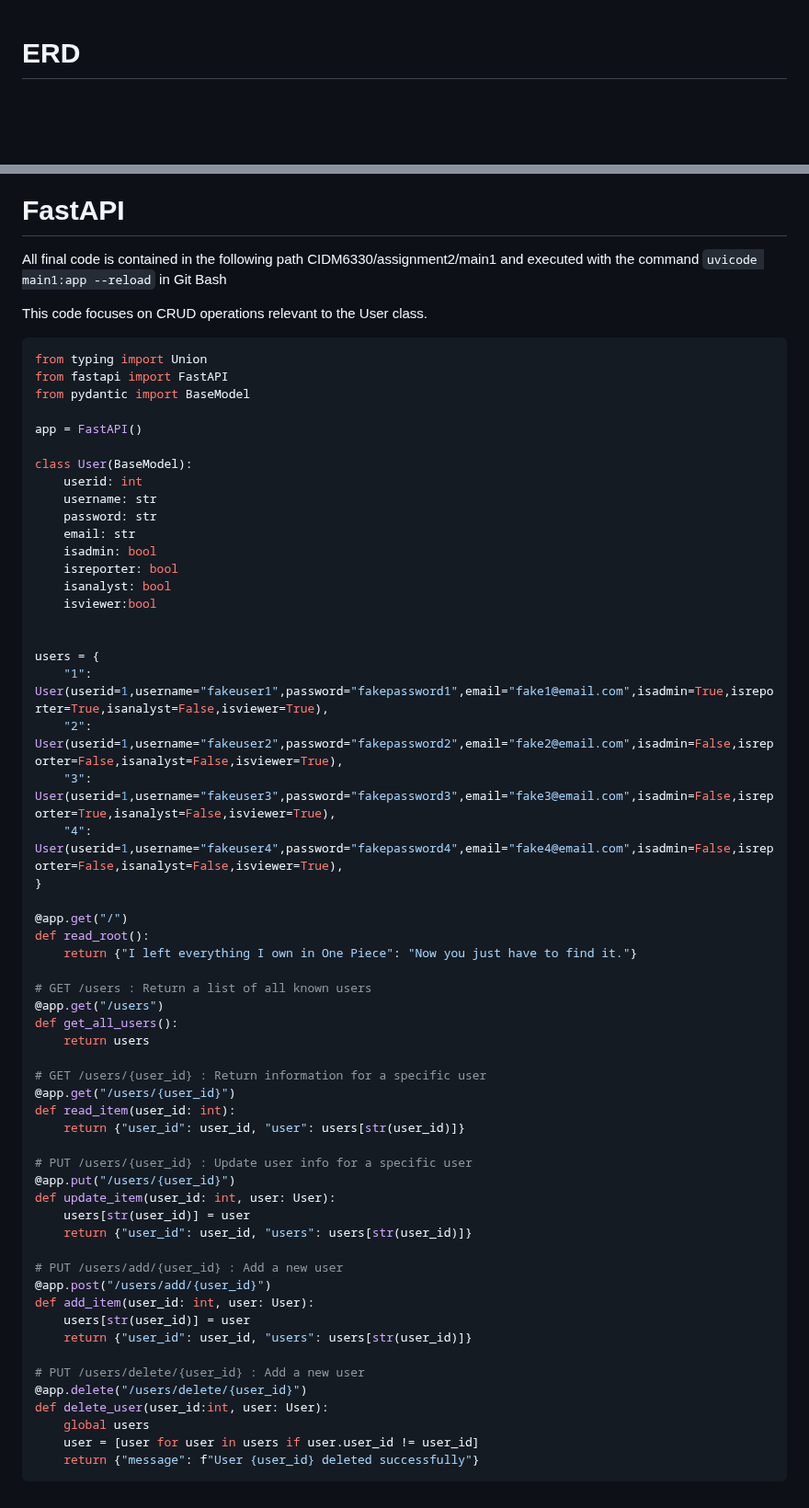
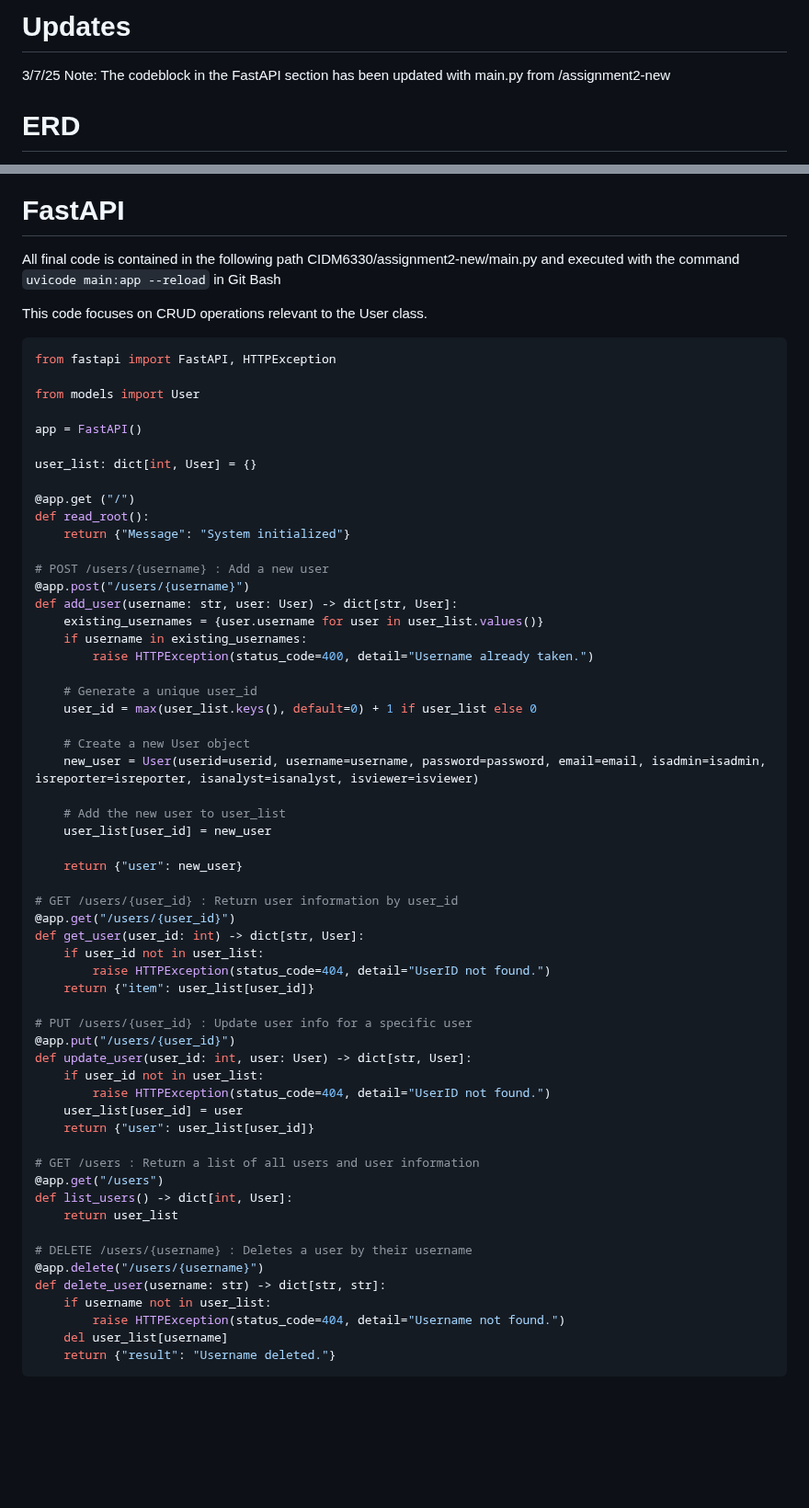
Before and after one commit to v-enusdelta/CIDM6330, a Markdown page: assignment2/README.md, 2 parts joined by grey strips. Shown at 92% size. Rendered like a GitHub page; blank space fills up the shorter version.

Commit message:
Updated README with newer code for FastAPI

````diff
--- a/assignment2/README.md
+++ b/assignment2/README.md
@@ -1,3 +1,5 @@
+# Updates
+3/7/25 Note: The codeblock in the FastAPI section has been updated with main.py from /assignment2-new
 # ERD
 The following ERD captures the relationships between a user class, their roles and permissions, and how they interact with the item class.
 
@@ -10,65 +12,66 @@ Users interact with items through Events, which provide a layer of abstraction a
 
 # FastAPI
 
-All final code is contained in the following path CIDM6330/assignment2/main1 and executed with the command `uvicode main1:app --reload` in Git Bash
+All final code is contained in the following path CIDM6330/assignment2-new/main.py and executed with the command `uvicode main:app --reload` in Git Bash
 
 This code focuses on CRUD operations relevant to the User class.
 
 ```python
-from typing import Union
-from fastapi import FastAPI
-from pydantic import BaseModel
+from fastapi import FastAPI, HTTPException
+
+from models import User
 
 app = FastAPI()
 
-class User(BaseModel):
-    userid: int
-    username: str
-    password: str
-    email: str
-    isadmin: bool
-    isreporter: bool
-    isanalyst: bool
-    isviewer:bool
+user_list: dict[int, User] = {}
 
+@app.get ("/")
+def read_root():
+    return {"Message": "System initialized"}
 
-users = {
-    "1": User(userid=1,username="fakeuser1",password="fakepassword1",email="fake1@email.com",isadmin=True,isreporter=True,isanalyst=False,isviewer=True),
-    "2": User(userid=1,username="fakeuser2",password="fakepassword2",email="fake2@email.com",isadmin=False,isreporter=False,isanalyst=False,isviewer=True),
-    "3": User(userid=1,username="fakeuser3",password="fakepassword3",email="fake3@email.com",isadmin=False,isreporter=True,isanalyst=False,isviewer=True),
-    "4": User(userid=1,username="fakeuser4",password="fakepassword4",email="fake4@email.com",isadmin=False,isreporter=False,isanalyst=False,isviewer=True),
-}
+# POST /users/{username} : Add a new user
+@app.post("/users/{username}")
+def add_user(username: str, user: User) -> dict[str, User]:
+    existing_usernames = {user.username for user in user_list.values()}
+    if username in existing_usernames:
+        raise HTTPException(status_code=400, detail="Username already taken.")
 
-@app.get("/")
-def read_root():
-    return {"I left everything I own in One Piece": "Now you just have to find it."}
+    # Generate a unique user_id
+    user_id = max(user_list.keys(), default=0) + 1 if user_list else 0
 
-# GET /users : Return a list of all known users
-@app.get("/users")
-def get_all_users():
-    return users
+    # Create a new User object
+    new_user = User(userid=userid, username=username, password=password, email=email, isadmin=isadmin, isreporter=isreporter, isanalyst=isanalyst, isviewer=isviewer)
 
-# GET /users/{user_id} : Return information for a specific user
+    # Add the new user to user_list
+    user_list[user_id] = new_user
+
+    return {"user": new_user}
+
+# GET /users/{user_id} : Return user information by user_id
 @app.get("/users/{user_id}")
-def read_item(user_id: int):
-    return {"user_id": user_id, "user": users[str(user_id)]}
+def get_user(user_id: int) -> dict[str, User]:
+    if user_id not in user_list:
+        raise HTTPException(status_code=404, detail="UserID not found.")
+    return {"item": user_list[user_id]}
 
 # PUT /users/{user_id} : Update user info for a specific user
 @app.put("/users/{user_id}")
-def update_item(user_id: int, user: User):
-    users[str(user_id)] = user
-    return {"user_id": user_id, "users": users[str(user_id)]}
+def update_user(user_id: int, user: User) -> dict[str, User]:
+    if user_id not in user_list:
+        raise HTTPException(status_code=404, detail="UserID not found.")
+    user_list[user_id] = user
+    return {"user": user_list[user_id]}
 
-# PUT /users/add/{user_id} : Add a new user
-@app.post("/users/add/{user_id}")
-def add_item(user_id: int, user: User):
-    users[str(user_id)] = user
-    return {"user_id": user_id, "users": users[str(user_id)]}
+# GET /users : Return a list of all users and user information
+@app.get("/users")
+def list_users() -> dict[int, User]:
+    return user_list
 
-# PUT /users/delete/{user_id} : Add a new user
-@app.delete("/users/delete/{user_id}")
-def delete_user(user_id:int, user: User):
-    global users
-    user = [user for user in users if user.user_id != user_id]
-    return {"message": f"User {user_id} deleted successfully"}
+# DELETE /users/{username} : Deletes a user by their username
+@app.delete("/users/{username}")
+def delete_user(username: str) -> dict[str, str]:
+    if username not in user_list:
+        raise HTTPException(status_code=404, detail="Username not found.")
+    del user_list[username]
+    return {"result": "Username deleted."}
 ```
````
